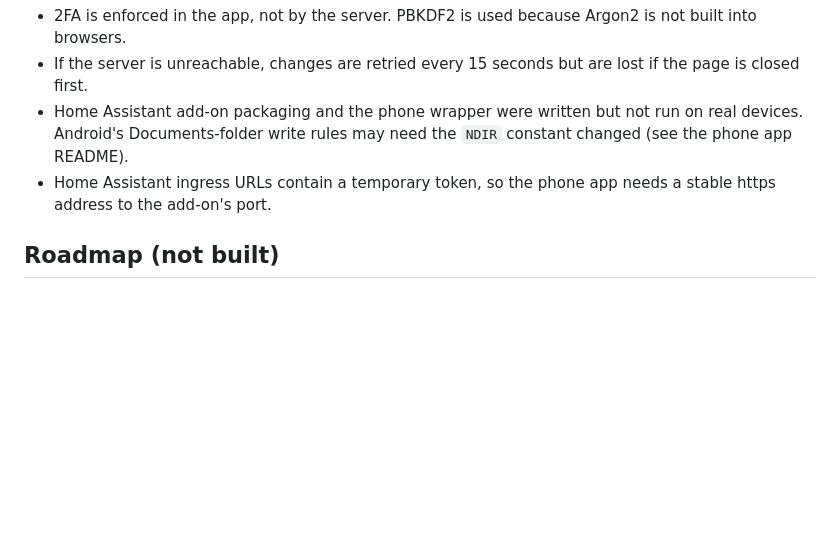
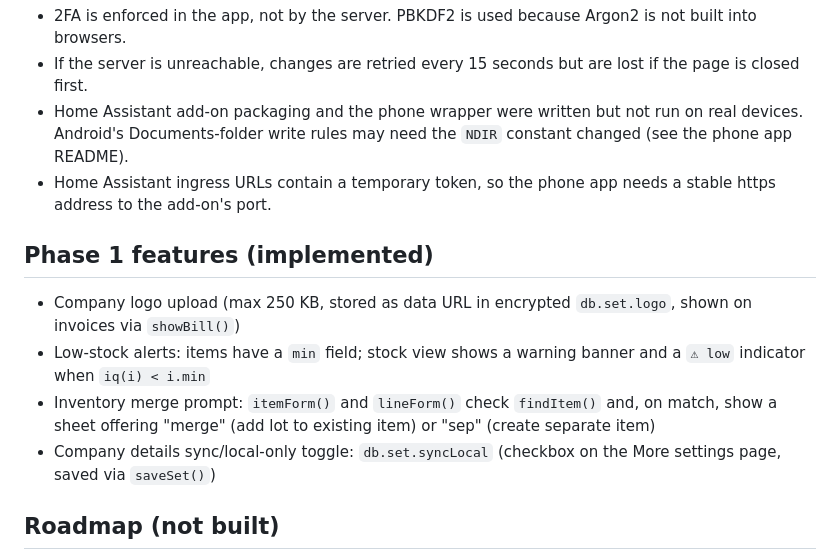
Before and after one commit to mukeshrvyas/build-ledger, a Markdown page: agents.md, the part around the change. Rendered like a GitHub page; blank space fills up the shorter version.

Commit message:
Document Phase 1 features in agents.md

```diff
--- a/agents.md
+++ b/agents.md
@@ -66,6 +66,12 @@ Files are encrypted (`.enc`, 12-byte IV prefix) unless the user chooses readable
   need the `NDIR` constant changed (see the phone app README).
 - Home Assistant ingress URLs contain a temporary token, so the phone app needs a stable https address to the add-on's port.
 
+## Phase 1 features (implemented)
+- Company logo upload (max 250 KB, stored as data URL in encrypted `db.set.logo`, shown on invoices via `showBill()`)
+- Low-stock alerts: items have a `min` field; stock view shows a warning banner and a `⚠ low` indicator when `iq(i) < i.min`
+- Inventory merge prompt: `itemForm()` and `lineForm()` check `findItem()` and, on match, show a sheet offering "merge" (add lot to existing item) or "sep" (create separate item)
+- Company details sync/local-only toggle: `db.set.syncLocal` (checkbox on the More settings page, saved via `saveSet()`)
+
 ## Roadmap (not built)
 1. Local SQLite storage (sql.js) with an encrypted change log and a sync queue: local write, queue, push/pull through the server,
    newest-edit-wins merge. CR-SQLite and ElectricSQL were rejected because they merge by reading rows on the server, which breaks end-to-end encryption.
```
